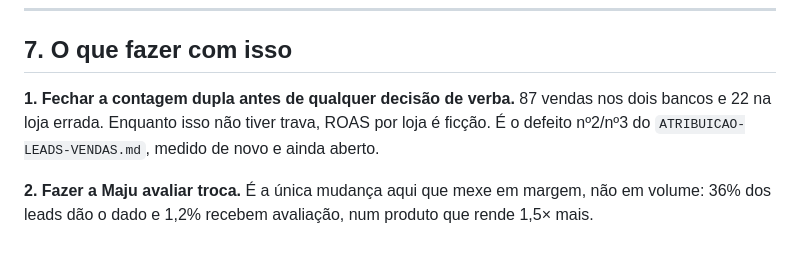
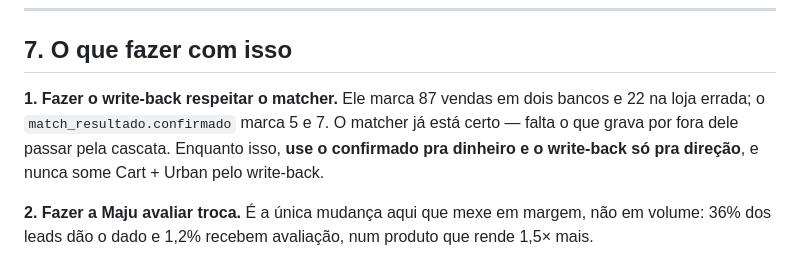
Before and after one commit to brenostap/gestaocart, a Markdown page: docs/ANALISE-JORNADA-AGO-2026.md, the part around one of its changes. Drawn GitHub-style.

```diff
--- a/docs/ANALISE-JORNADA-AGO-2026.md
+++ b/docs/ANALISE-JORNADA-AGO-2026.md
@@ -173,9 +201,10 @@ Vale entender o que ela faz e por que quem passa por ela converte mais.
 
 ## 7. O que fazer com isso
 
-**1. Fechar a contagem dupla antes de qualquer decisão de verba.** 87 vendas nos dois bancos e 22 na
-loja errada. Enquanto isso não tiver trava, ROAS por loja é ficção. É o defeito nº2/nº3 do
-`ATRIBUICAO-LEADS-VENDAS.md`, medido de novo e ainda aberto.
+**1. Fazer o write-back respeitar o matcher.** Ele marca 87 vendas em dois bancos e 22 na loja
+errada; o `match_resultado.confirmado` marca 5 e 7. O matcher já está certo — falta o que grava por
+fora dele passar pela cascata. Enquanto isso, **use o confirmado pra dinheiro e o write-back só pra
+direção**, e nunca some Cart + Urban pelo write-back.
 
 **2. Fazer a Maju avaliar troca.** É a única mudança aqui que mexe em margem, não em volume: 36% dos
 leads dão o dado e 1,2% recebem avaliação, num produto que rende 1,5× mais.
```
Also changed, not shown: other parts of docs/ANALISE-JORNADA-AGO-2026.md (+46 -18 lines).
